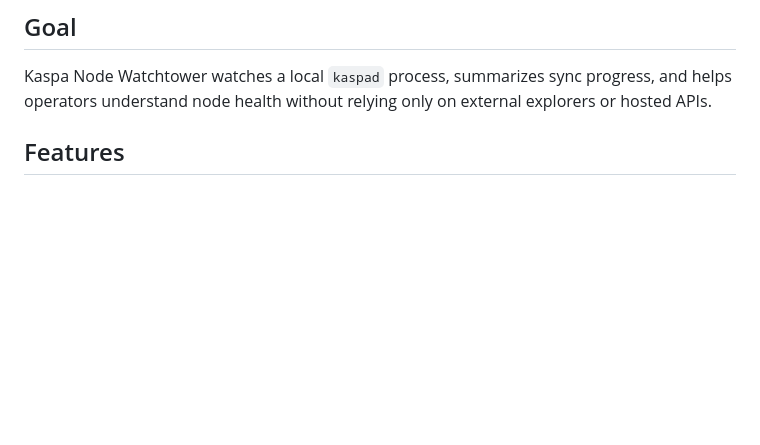
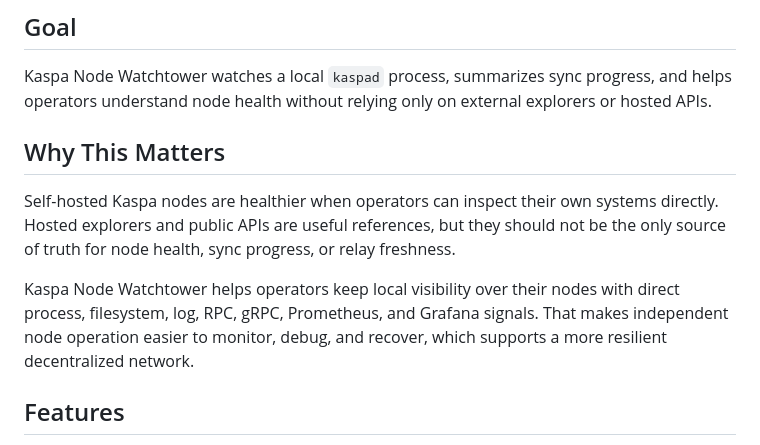
Before and after one commit to psdjcraw/Kaspa-Node-Watchtower, a Markdown page: README.md, the part around the change. Rendered like a GitHub page; blank space fills up the shorter version.

Commit message:
Explain project motivation in README

```diff
--- a/README.md
+++ b/README.md
@@ -11,6 +11,18 @@ Lightweight monitoring and reporting tools for a local Kaspa node.
 Kaspa Node Watchtower watches a local `kaspad` process, summarizes sync progress,
 and helps operators understand node health without relying only on external
 explorers or hosted APIs.
+
+## Why This Matters
+
+Self-hosted Kaspa nodes are healthier when operators can inspect their own
+systems directly. Hosted explorers and public APIs are useful references, but
+they should not be the only source of truth for node health, sync progress, or
+relay freshness.
+
+Kaspa Node Watchtower helps operators keep local visibility over their nodes
+with direct process, filesystem, log, RPC, gRPC, Prometheus, and Grafana signals.
+That makes independent node operation easier to monitor, debug, and recover,
+which supports a more resilient decentralized network.
 
 ## Features
 
```
